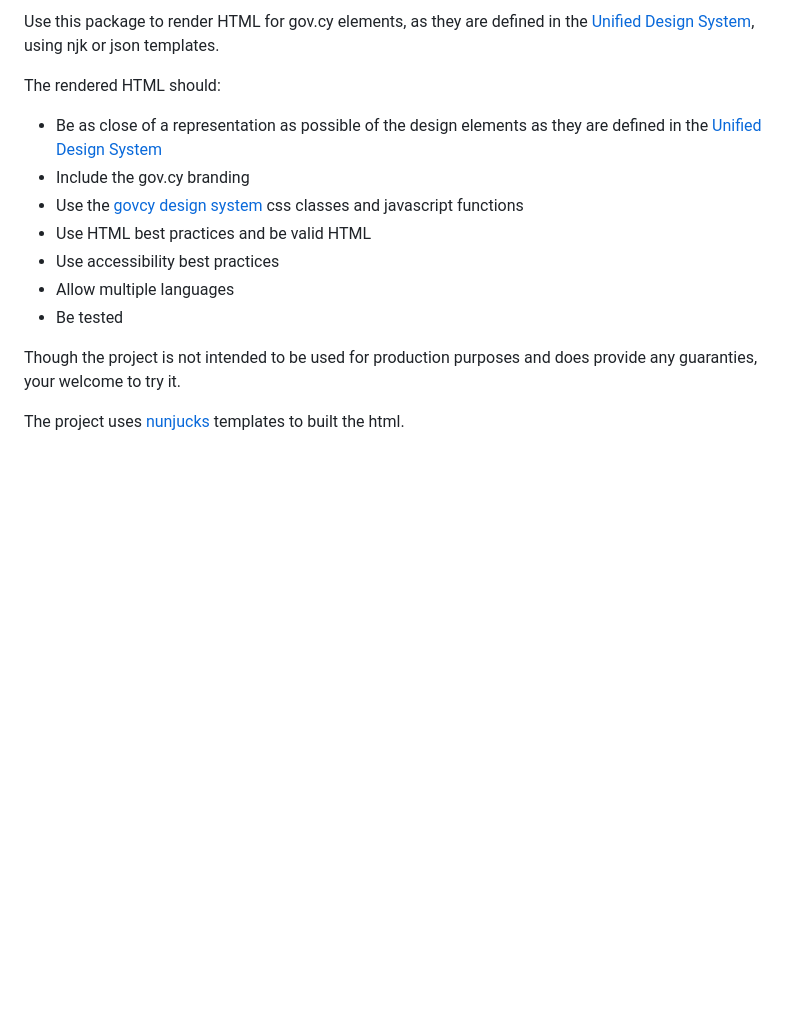
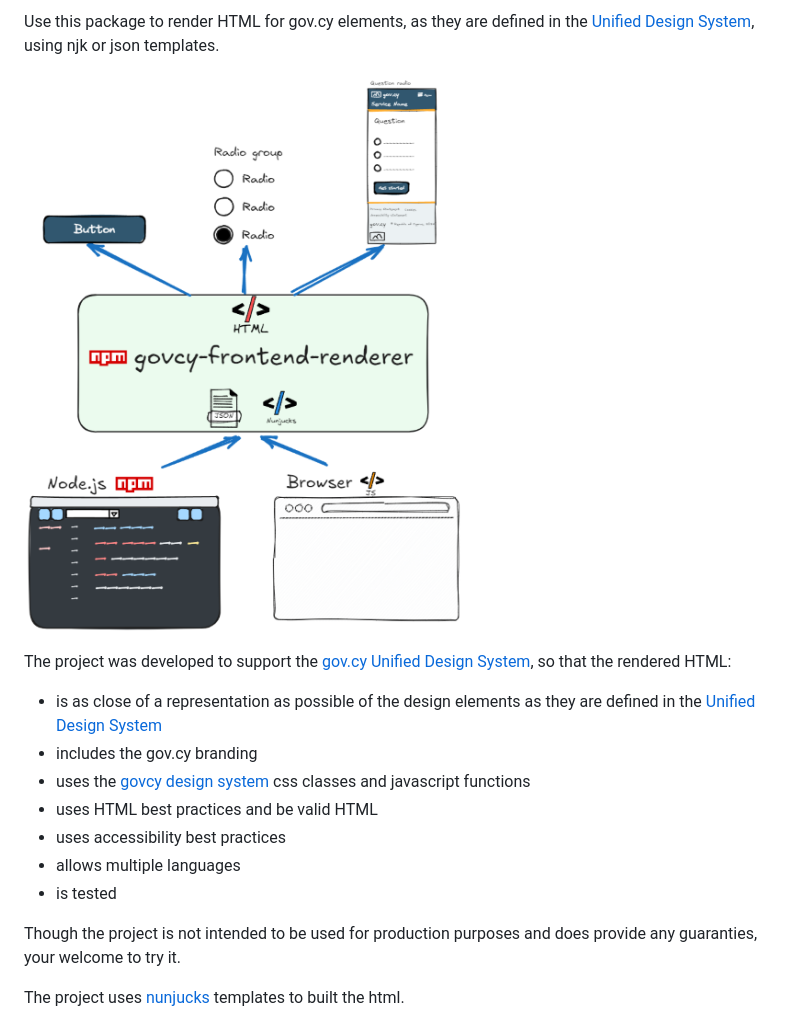
Before and after one commit to gov-cy/govcy-frontend-renderer, a Markdown page: README.md, the part around the change. Drawn GitHub-style; pictures changed too: DSF-govcy-frontend-renderer.png (added); blank space fills up the shorter version.

```diff
--- a/README.md
+++ b/README.md
@@ -5,14 +5,16 @@
 
 Use this package to render HTML for gov.cy elements, as they are defined in the [Unified Design System](https://gov-cy.github.io/govcy-design-system-docs/), using njk or json templates.
 
-The rendered HTML should:
-- Be as close of a representation as possible of the design elements as they are defined in the [Unified Design System](https://gov-cy.github.io/govcy-design-system-docs/)
-- Include the gov.cy branding
-- Use the [govcy design system](https://gov-cy.github.io/govcy-design-system-docs/) css classes and javascript functions
-- Use HTML best practices and be valid HTML
-- Use accessibility best practices
-- Allow multiple languages
-- Be tested
+![govcy-frontend-renderer](DSF-govcy-frontend-renderer.png)
+
+The project was developed to support the [gov.cy Unified Design System](https://gov-cy.github.io/govcy-design-system-docs/), so that the rendered HTML:
+- is as close of a representation as possible of the design elements as they are defined in the [Unified Design System](https://gov-cy.github.io/govcy-design-system-docs/)
+- includes the gov.cy branding
+- uses the [govcy design system](https://gov-cy.github.io/govcy-design-system-docs/) css classes and javascript functions
+- uses HTML best practices and be valid HTML
+- uses accessibility best practices
+- allows multiple languages
+- is tested
 
 Though the project is not intended to be used for production purposes and does provide any guaranties, your welcome to try it.
 
```
Also changed, not shown: CHANGELOG.md (+4 -0 lines), 1 other file.
